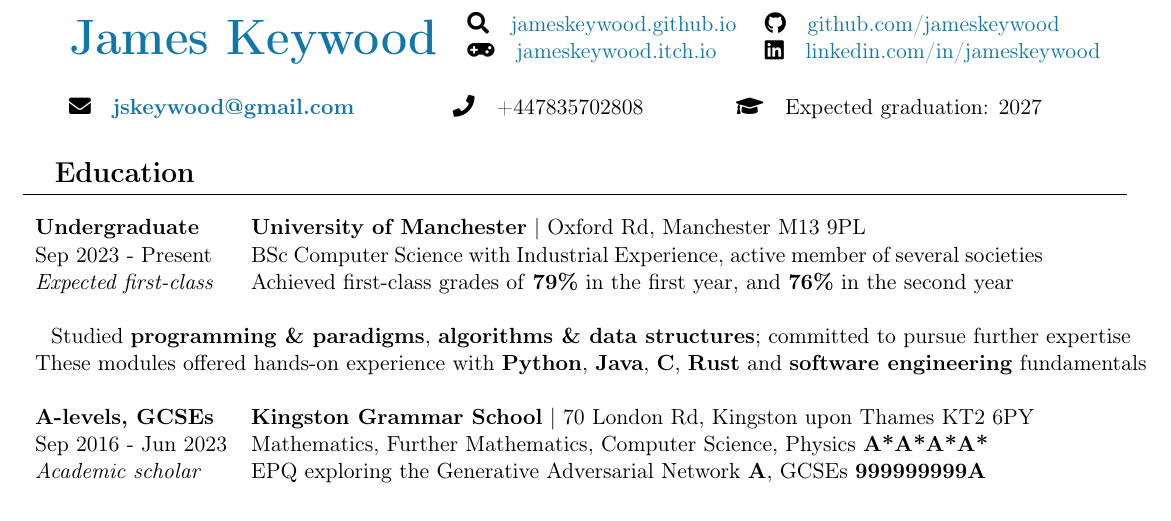
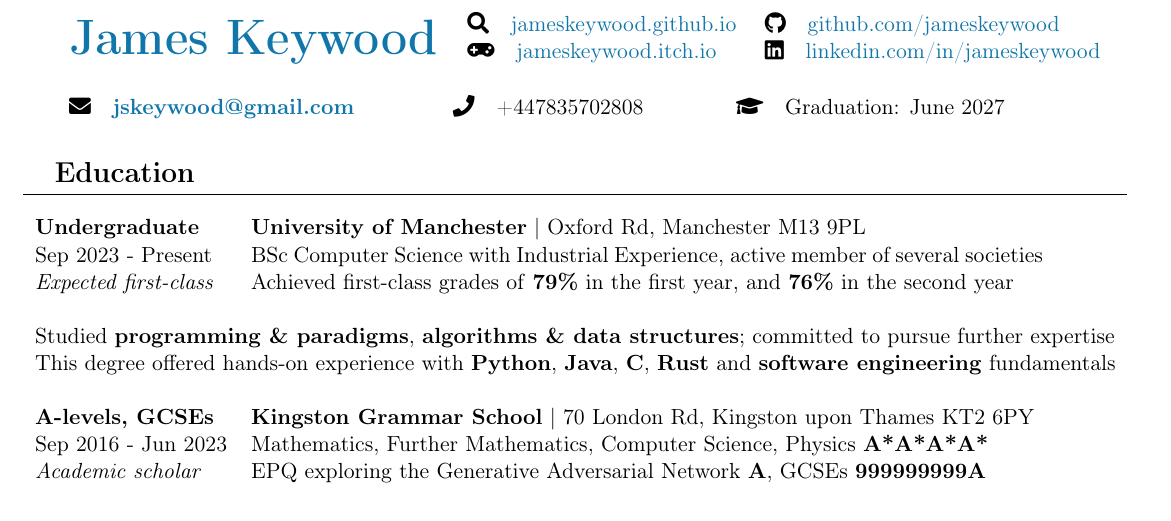
Before and after one commit to jameskeywood/cv, a LaTeX document (keywood.tex): part of the page, cut so that both start at the same text. Compiled offline with pdfLaTeX.

Commit message:
Fix spacing, update graduation

```diff
--- a/keywood.tex
+++ b/keywood.tex
@@ -29,7 +29,7 @@
 \end{tabular}
 
 \begin{tabular}{ p{2.5in} p{1.8in} p{2.5in} }
-    \faEnvelope \quad \href{mailto:jskeywood@gmail.com}{\textbf{jskeywood@gmail.com}} & \faPhone \quad +447835702808 & \faGraduationCap \quad Expected graduation: 2027\\
+    \faEnvelope \quad \href{mailto:jskeywood@gmail.com}{\textbf{jskeywood@gmail.com}} & \faPhone \quad +447835702808 & \faGraduationCap \quad Graduation: June 2027\\
 \end{tabular}
 
 \section{Education}
@@ -38,8 +38,8 @@
     Sep 2023 - Present & BSc Computer Science with Industrial Experience, active member of several societies\\
     \textit{Expected first-class} & Achieved first-class grades of \textbf{79\%} in the first year, and \textbf{76\%} in the second year\\\\
 
-    \multicolumn{2}{c}{Studied \textbf{programming \& paradigms}, \textbf{algorithms \& data structures}; committed to pursue further expertise}\\
-    \multicolumn{2}{c}{These modules offered hands-on experience with \textbf{Python}, \textbf{Java}, \textbf{C}, \textbf{Rust} and \textbf{software engineering} fundamentals}\\\\
+    \multicolumn{2}{l}{Studied \textbf{programming \& paradigms}, \textbf{algorithms \& data structures}; committed to pursue further expertise}\\
+    \multicolumn{2}{l}{This degree offered hands-on experience with \textbf{Python}, \textbf{Java}, \textbf{C}, \textbf{Rust} and \textbf{software engineering} fundamentals}\\\\
 
     \textbf{A-levels, GCSEs} & \textbf{Kingston Grammar School} | 70 London Rd, Kingston upon Thames KT2 6PY\\
     Sep 2016 - Jun 2023 & Mathematics, Further Mathematics, Computer Science, Physics \textbf{A*A*A*A*}\\
```
Also changed, not shown: keywood.pdf, 1 other file.
